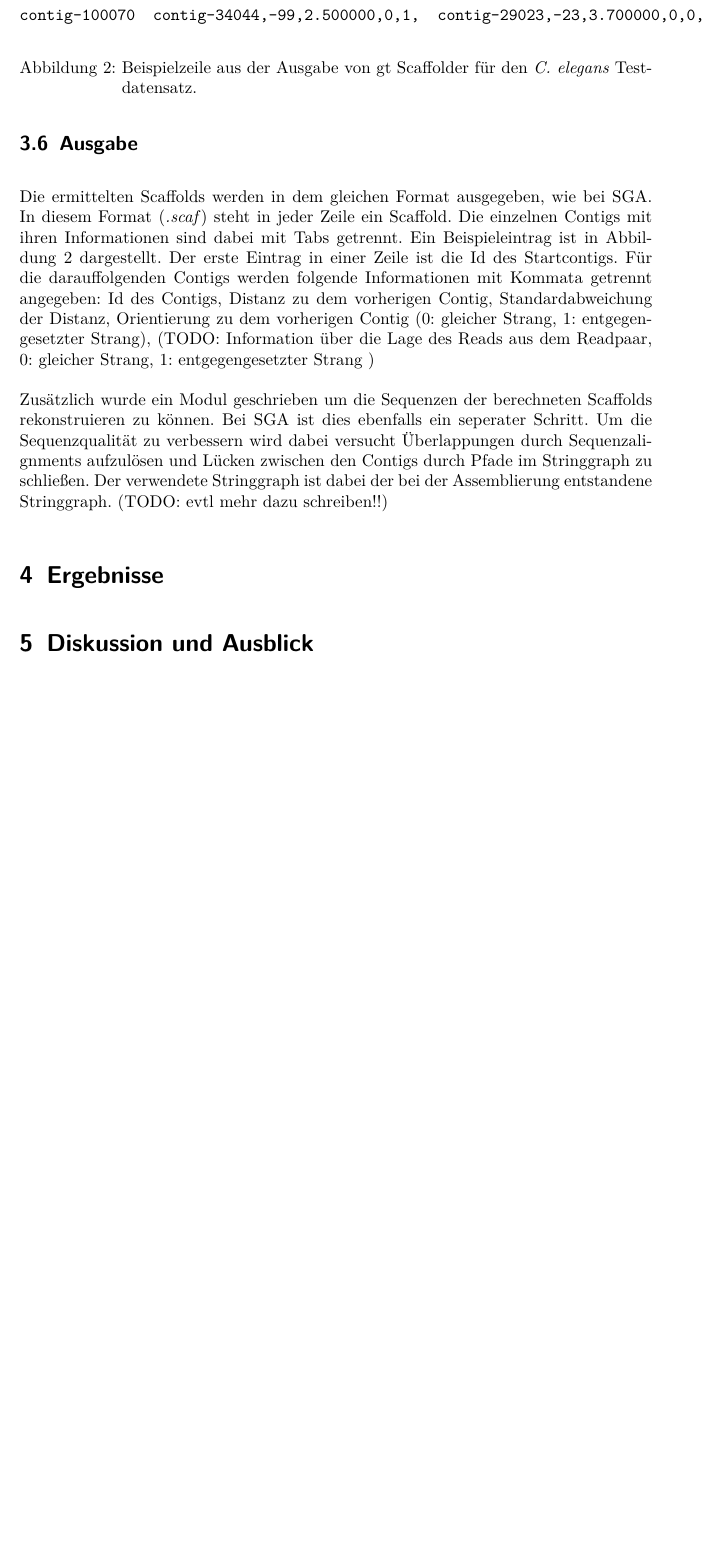
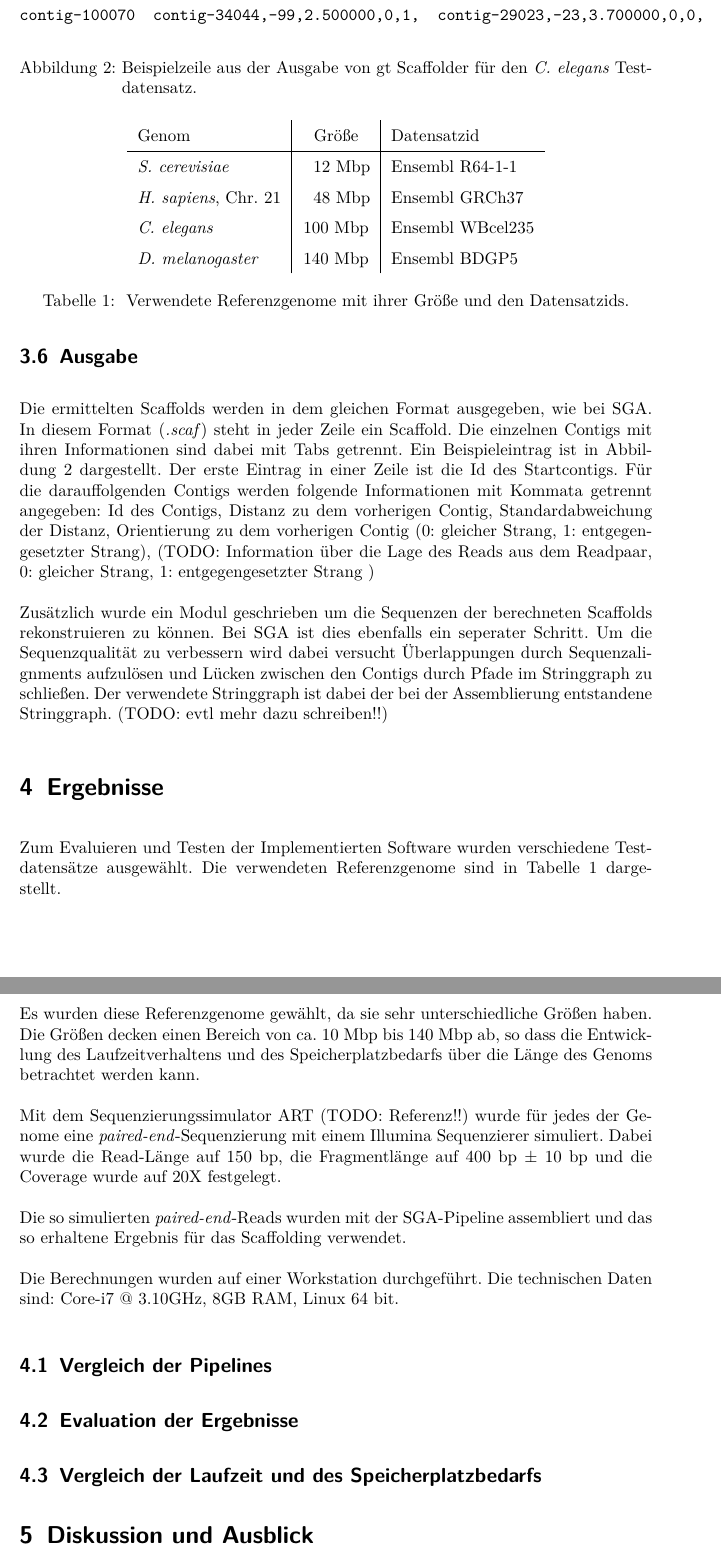
Before and after one commit to dorleosterode/gt-scaffold, a LaTeX paper (doc/ausarbeitung.tex): part of page 6 of 10 before the commit and two parts of pages 6 and 7 of 11 after it, the two joined at a grey line, cut so that both start at the same text, the shorter picture padded with empty space. Compiled offline with pdfLaTeX.

Commit message:
allgemeinen text ueber ergebnisse hinzugefuegt

```diff
--- a/doc/ausarbeitung.tex
+++ b/doc/ausarbeitung.tex
@@ -15,6 +15,8 @@
 %% \usepackage{algorithm}
 \usepackage{graphicx}
 \usepackage{placeins}
+
+\renewcommand{\arraystretch}{1.5}
 
 \usetikzlibrary{shapes.geometric, positioning, calc, shapes, fit, backgrounds}
 
@@ -246,6 +248,48 @@ Assemblierung entstandene Stringgraph. (TODO: evtl mehr dazu schreiben!!)
 
 \section{Ergebnisse}
 
+Zum Evaluieren und Testen der Implementierten Software wurden
+verschiedene Testdatensätze ausgewählt. Die verwendeten Referenzgenome
+sind in Tabelle \ref{tab: Referenzgenome} dargestellt.
+
+\begin{table}
+  \centering
+  \begin{tabular}{l | c | l}
+    Genom & Größe & Datensatzid \\
+    \hline
+    \textit{S. cerevisiae} & ~~12 Mbp & Ensembl R64-1-1 \\
+    \textit{H. sapiens}, Chr. 21 & ~~48 Mbp & Ensembl GRCh37 \\
+    \textit{C. elegans} & 100 Mbp & Ensembl WBcel235 \\
+    \textit{D. melanogaster} & 140 Mbp & Ensembl BDGP5
+  \end{tabular}
+  \caption{\label{tab: Referenzgenome} Verwendete Referenzgenome mit
+    ihrer Größe und den Datensatzids.}
+\end{table}
+
+Es wurden diese Referenzgenome gewählt, da sie sehr unterschiedliche
+Größen haben. Die Größen decken einen Bereich von ca. 10 Mbp bis 140
+Mbp ab, so dass die Entwicklung des Laufzeitverhaltens und des
+Speicherplatzbedarfs über die Länge des Genoms betrachtet werden kann.
+
+Mit dem Sequenzierungssimulator ART (TODO: Referenz!!) wurde für jedes
+der Genome eine \textit{paired-end}-Sequenzierung mit einem Illumina
+Sequenzierer simuliert. Dabei wurde die Read-Länge auf 150 bp, die
+Fragmentlänge auf 400 bp $\pm$ 10 bp und die Coverage wurde auf 20X
+festgelegt.
+
+Die so simulierten \textit{paired-end}-Reads wurden mit der
+SGA-Pipeline assembliert und das so erhaltene Ergebnis für das
+Scaffolding verwendet.
+
+Die Berechnungen wurden auf einer Workstation durchgeführt. Die
+technischen Daten sind: Core-i7 @ 3.10GHz, 8GB RAM, Linux 64 bit.
+
+\subsection{Vergleich der Pipelines}
+
+\subsection{Evaluation der Ergebnisse}
+
+\subsection{Vergleich der Laufzeit und des Speicherplatzbedarfs}
+
 \section{Diskussion und Ausblick}
 
 \section*{Anhang}
```
